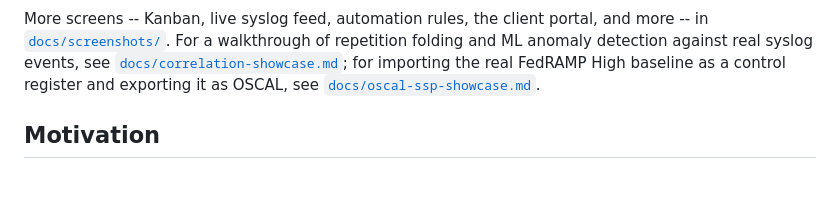
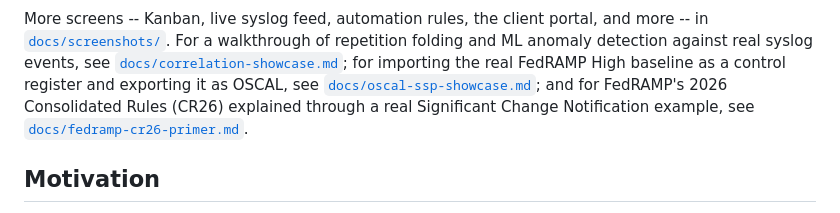
Before and after one commit to timlossev/rain, a Markdown page: README.md, the part around the change. GitHub-like rendering; blank space fills up the shorter version.

```diff
--- a/README.md
+++ b/README.md
@@ -19,7 +19,10 @@ syslog events, see
 [`docs/correlation-showcase.md`](docs/correlation-showcase.md); for
 importing the real FedRAMP High baseline as a control register and
 exporting it as OSCAL, see
-[`docs/oscal-ssp-showcase.md`](docs/oscal-ssp-showcase.md).
+[`docs/oscal-ssp-showcase.md`](docs/oscal-ssp-showcase.md); and for
+FedRAMP's 2026 Consolidated Rules (CR26) explained through a real
+Significant Change Notification example, see
+[`docs/fedramp-cr26-primer.md`](docs/fedramp-cr26-primer.md).
 
 ## Motivation
 
```
Also changed, not shown: docs/compliance-templates/README.md (+4 -0 lines), docs/fedramp-cr26-primer.md (added, +144 -0 lines), docs/itsm-controls-mapping.md (+7 -1 lines), docs/screenshots/scn-01-change-ticket.png (added).
